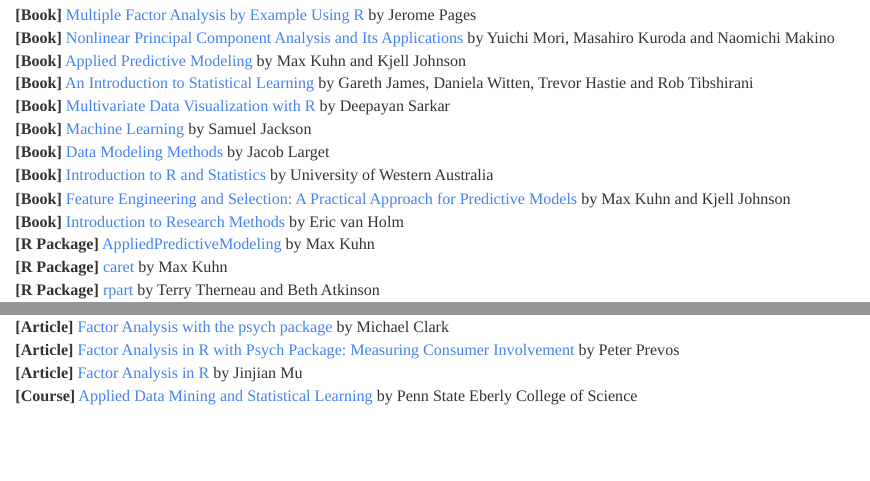
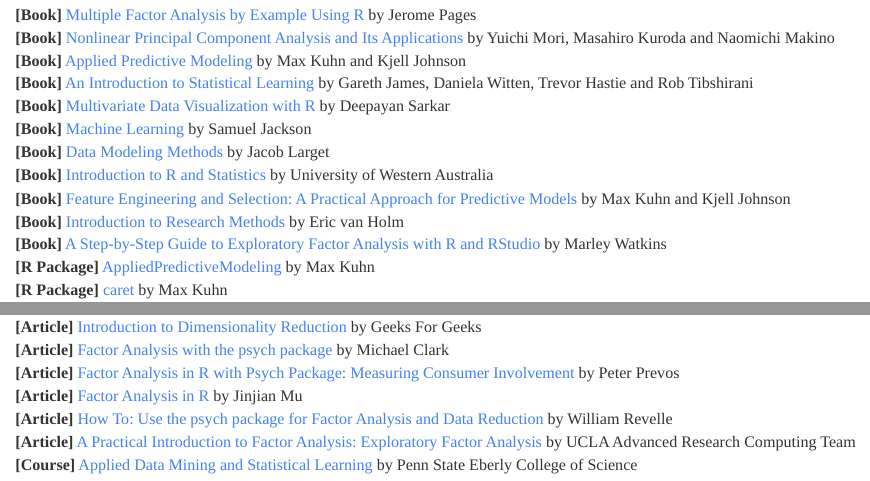
Before and after one commit to JohnPaulinePineda/Portfolio_Project_36, an R Markdown document (docs/index.Rmd): the page in a window 1100 px wide, from 5800 px down, and a second part further down, joined at a grey line. Rendered offline with R 4.5, knitr and Pandoc, with nearby package versions; some code elsewhere in the file could not run offline; a font, style sheet, LaTeX package, included part or bibliography that could not be used is replaced or left out; long lines of code are wrapped.

Commit message:
Formulated the HTML and RMD files
Formulated the HTML and RMD files

```diff
--- a/docs/index.Rmd
+++ b/docs/index.Rmd
@@ -775,6 +775,7 @@
 | **[Book]** [Introduction to R and Statistics](https://saestatsteaching.tech/) by University of Western Australia
 | **[Book]** [Feature Engineering and Selection: A Practical Approach for Predictive Models](http://www.feat.engineering/index.html) by Max Kuhn and Kjell Johnson
 | **[Book]** [Introduction to Research Methods](https://bookdown.org/ejvanholm/Textbook/) by Eric van Holm
+| **[Book]** [A Step-by-Step Guide to Exploratory Factor Analysis with R and RStudio](https://www.taylorfrancis.com/books/mono/10.4324/9781003120001/step-step-guide-exploratory-factor-analysis-rstudio-marley-watkins) by Marley Watkins
 | **[R Package]** [AppliedPredictiveModeling](https://cran.r-project.org/web//packages/AppliedPredictiveModeling/AppliedPredictiveModeling.pdf) by Max Kuhn
 | **[R Package]** [caret](https://topepo.github.io/caret/index.html) by Max Kuhn
 | **[R Package]** [rpart](https://mran.microsoft.com/web/packages/rpart/rpart.pdf) by Terry Therneau and Beth Atkinson
@@ -800,7 +801,8 @@
 | **[Article]** [Factor Analysis with the psych package](https://m-clark.github.io/posts/2020-04-10-psych-explained/) by Michael Clark
 | **[Article]** [Factor Analysis in R with Psych Package: Measuring Consumer Involvement](https://www.r-bloggers.com/2019/01/factor-analysis-in-r-with-psych-package-measuring-consumer-involvement/) by Peter Prevos
 | **[Article]** [Factor Analysis in R](http://jinjian-mu.com/tutorial/2021-04-14-Factor%20Analysis/) by Jinjian Mu
-
+| **[Article]** [How To: Use the psych package for Factor Analysis and Data Reduction](http://personality-project.org/r/psych/HowTo/factor.pdf) by William Revelle
+| **[Article]** [A Practical Introduction to Factor Analysis: Exploratory Factor Analysis](https://stats.oarc.ucla.edu/spss/seminars/introduction-to-factor-analysis/a-practical-introduction-to-factor-analysis/) by UCLA Advanced Research Computing Team
 | **[Course]** [Applied Data Mining and Statistical Learning](https://online.stat.psu.edu/stat508/) by Penn State Eberly College of Science
 |
 |
```
Also changed, not shown: 1 other file.
